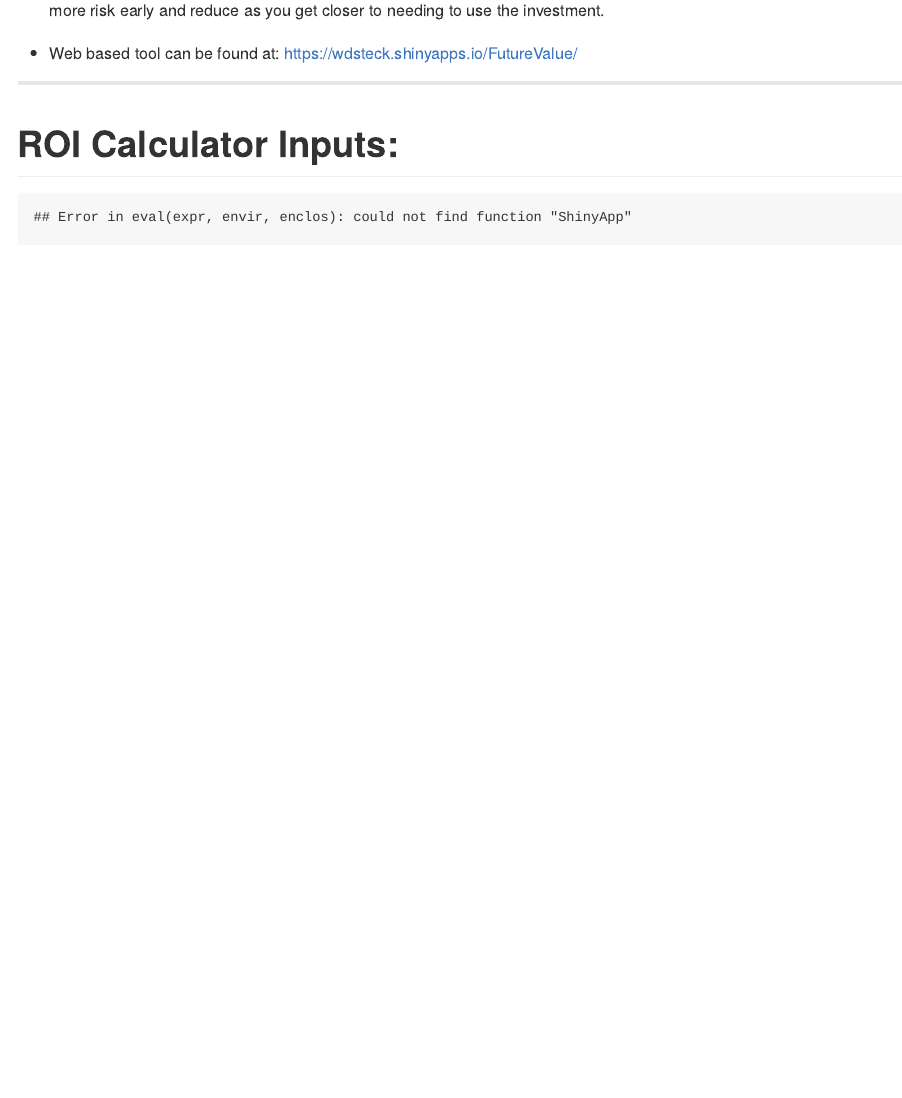
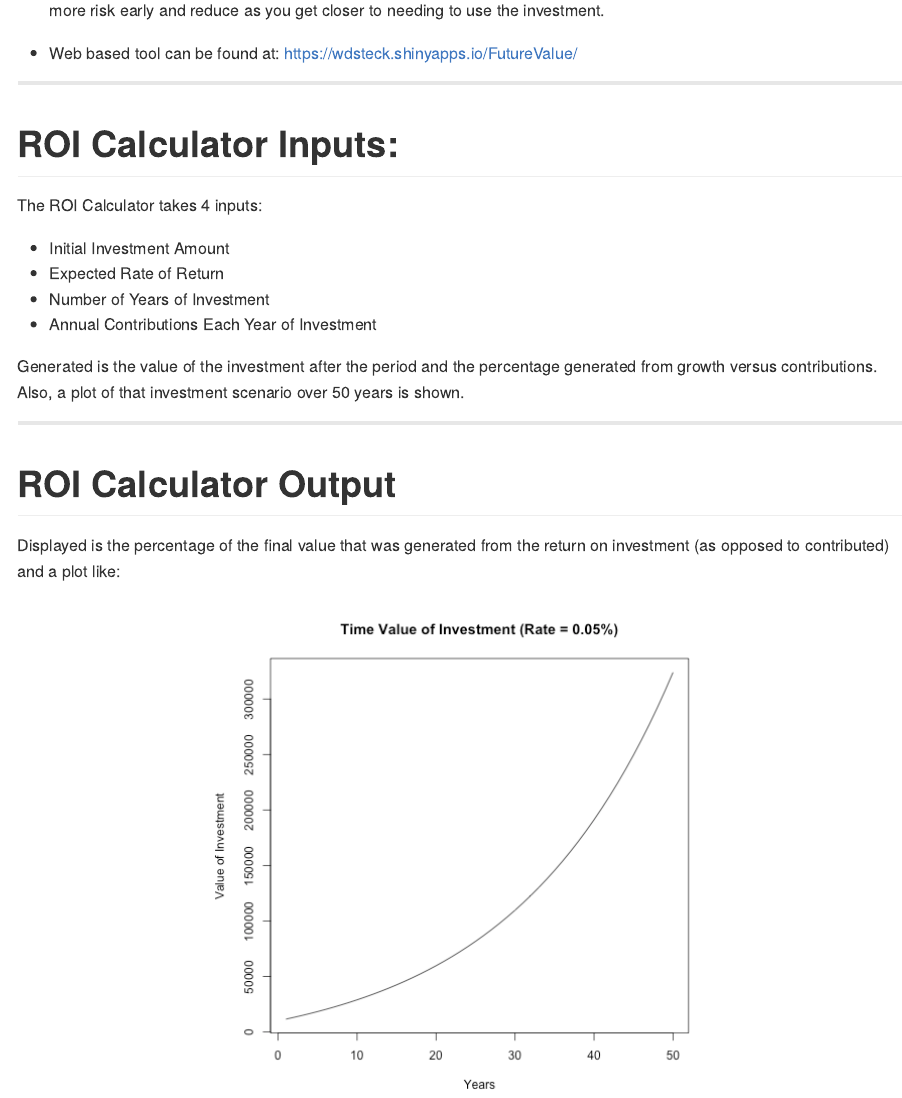
Before and after one commit to wdsteck/ShinyProj, an R Markdown document (FutureValueSlides/index.Rmd): the page in a window 1100 px wide, from 560 px down. The pictures show the output file FutureValueSlides/index.md that the author committed with the source, drawn offline in the style of GitHub.

Commit message:
New versions

````diff
--- a/FutureValueSlides/index.Rmd
+++ b/FutureValueSlides/index.Rmd
@@ -4,7 +4,6 @@ author      : "Bill Martersteck"
 date        : "11/19/2016"
 mode        : selfcontained
 framework   : io2012
-widgets     : [shiny]
 ---
 
 # What is the ROI Calculator?
@@ -42,10 +41,34 @@ how much your investments grow and how much you put in versus what you get out.
 knitr::opts_chunk$set(echo = FALSE, warning = FALSE, message = FALSE, results='asis')
 ```
 
-```{r opts.label='shiny'}
+The ROI Calculator takes 4 inputs:
 
-library(plotly)
-library(shiny)
-library(slidify)
+- Initial Investment Amount
+- Expected Rate of Return
+- Number of Years of Investment
+- Annual Contributions Each Year of Investment
 
-ShinyApp(
+Generated is the value of the investment after the period and the
+percentage generated from growth versus contributions. Also, a plot of that investment scenario over 50 years is shown.
+
+---
+
+# ROI Calculator Output
+
+Displayed is the percentage of the final value that was generated from the return on investment (as opposed to contributed) and a plot like:
+
+```{r, fig.align='center'}
+require(FinCal)
+
+x = 1:50
+rate = .05
+y = -fv(r = rate,
+              pv = 10000,
+              pmt = 1000,
+              n = x,
+              type = 0)
+y = round(y, 2)
+p = plot(x = x, y = y, type = "l",
+         xlab = "Years",
+         ylab = "Value of Investment")
+title(paste0("Time Value of Investment (Rate = ", rate, "%)"))
````
Also changed, not shown: FutureValueSlides/figure/unnamed-chunk-1-1.png (added), FutureValueSlides/index.html, FutureValueSlides/index.md, FutureValueSlides/index.Rmd (5 more changed lines).
